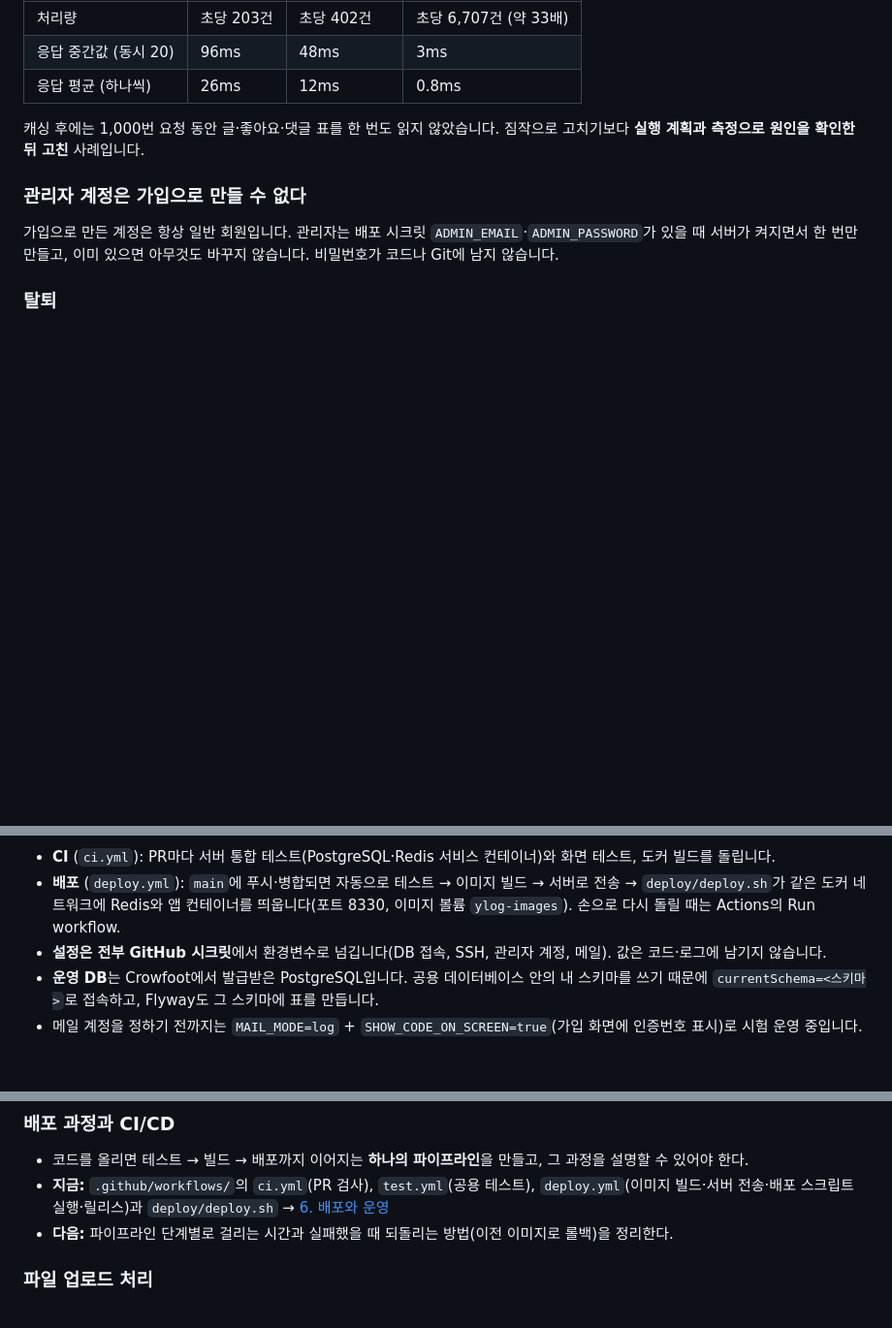
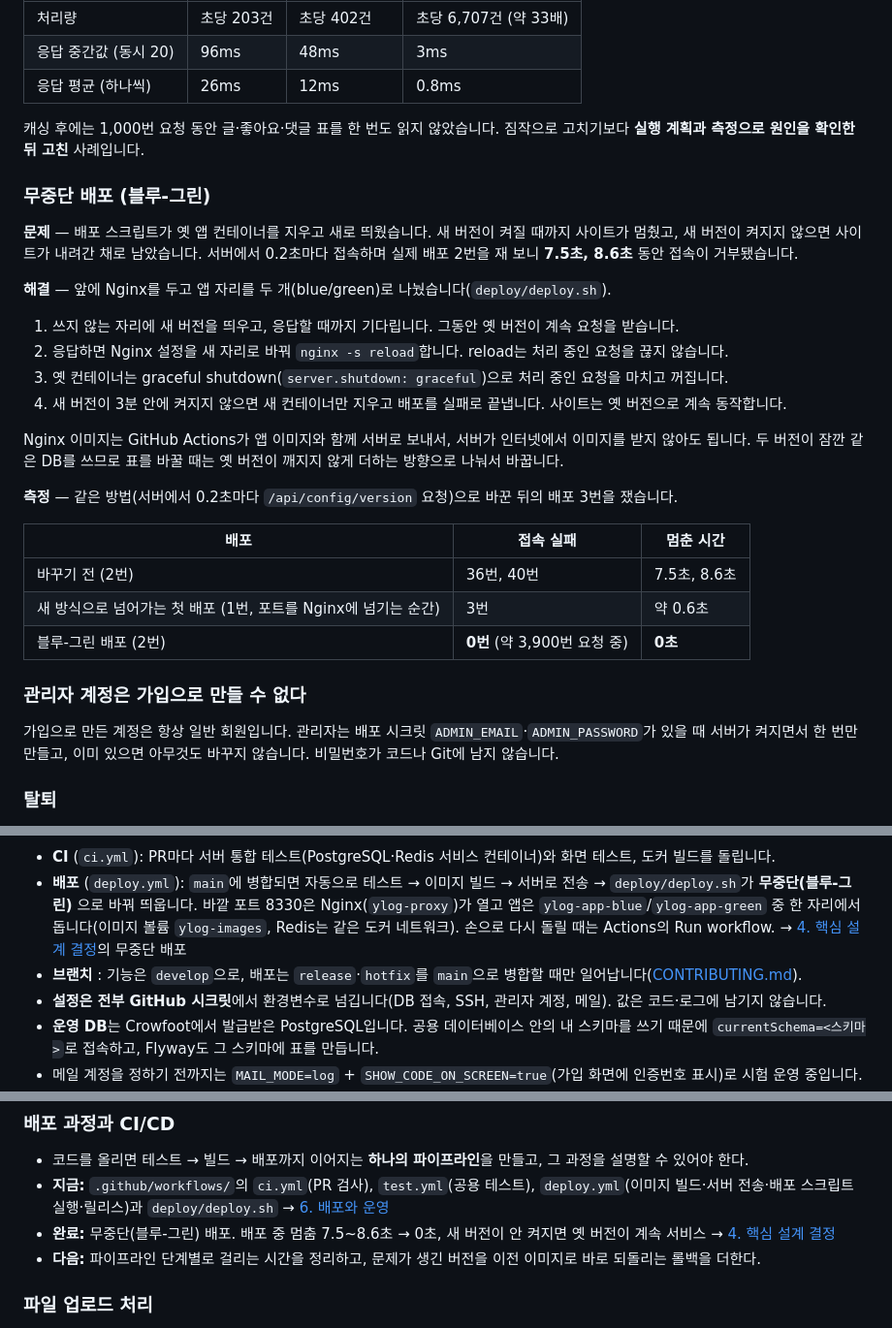
Before and after one commit to my-blog-home/blog-app, a Markdown page: README.md, 3 parts joined by grey strips. Shown at 97% size. Drawn GitHub-style; blank space fills up the shorter version.

Commit message:
docs: 무중단 배포 문제·해결·측정 결과를 README에 (배포 중 멈춤 7.5~8.6초 → 0초)
Co-Authored-By: Claude Opus 5.5 (1M context) <noreply@anthropic.com>

````diff
--- a/README.md
+++ b/README.md
@@ -182,6 +182,26 @@ frontend/src/
 
 캐싱 후에는 1,000번 요청 동안 글·좋아요·댓글 표를 한 번도 읽지 않았습니다. 짐작으로 고치기보다 **실행 계획과 측정으로 원인을 확인한 뒤 고친** 사례입니다.
 
+### 무중단 배포 (블루-그린)
+
+**문제** — 배포 스크립트가 옛 앱 컨테이너를 지우고 새로 띄웠습니다. 새 버전이 켜질 때까지 사이트가 멈췄고, 새 버전이 켜지지 않으면 사이트가 내려간 채로 남았습니다. 서버에서 0.2초마다 접속하며 실제 배포 2번을 재 보니 **7.5초, 8.6초** 동안 접속이 거부됐습니다.
+
+**해결** — 앞에 Nginx를 두고 앱 자리를 두 개(blue/green)로 나눴습니다(`deploy/deploy.sh`).
+1. 쓰지 않는 자리에 새 버전을 띄우고, 응답할 때까지 기다립니다. 그동안 옛 버전이 계속 요청을 받습니다.
+2. 응답하면 Nginx 설정을 새 자리로 바꿔 `nginx -s reload`합니다. reload는 처리 중인 요청을 끊지 않습니다.
+3. 옛 컨테이너는 graceful shutdown(`server.shutdown: graceful`)으로 처리 중인 요청을 마치고 꺼집니다.
+4. 새 버전이 3분 안에 켜지지 않으면 새 컨테이너만 지우고 배포를 실패로 끝냅니다. 사이트는 옛 버전으로 계속 동작합니다.
+
+Nginx 이미지는 GitHub Actions가 앱 이미지와 함께 서버로 보내서, 서버가 인터넷에서 이미지를 받지 않아도 됩니다. 두 버전이 잠깐 같은 DB를 쓰므로 표를 바꿀 때는 옛 버전이 깨지지 않게 더하는 방향으로 나눠서 바꿉니다.
+
+**측정** — 같은 방법(서버에서 0.2초마다 `/api/config/version` 요청)으로 바꾼 뒤의 배포 3번을 쟀습니다.
+
+| 배포 | 접속 실패 | 멈춘 시간 |
+|---|---|---|
+| 바꾸기 전 (2번) | 36번, 40번 | 7.5초, 8.6초 |
+| 새 방식으로 넘어가는 첫 배포 (1번, 포트를 Nginx에 넘기는 순간) | 3번 | 약 0.6초 |
+| 블루-그린 배포 (2번) | **0번** (약 3,900번 요청 중) | **0초** |
+
 ### 관리자 계정은 가입으로 만들 수 없다
 가입으로 만든 계정은 항상 일반 회원입니다. 관리자는 배포 시크릿 `ADMIN_EMAIL`·`ADMIN_PASSWORD`가 있을 때 서버가 켜지면서 한 번만 만들고, 이미 있으면 아무것도 바꾸지 않습니다. 비밀번호가 코드나 Git에 남지 않습니다.
 
@@ -223,7 +243,8 @@ flowchart LR
 ```
 
 - **CI** (`ci.yml`): PR마다 서버 통합 테스트(PostgreSQL·Redis 서비스 컨테이너)와 화면 테스트, 도커 빌드를 돌립니다.
-- **배포** (`deploy.yml`): `main`에 푸시·병합되면 자동으로 테스트 → 이미지 빌드 → 서버로 전송 → `deploy/deploy.sh`가 같은 도커 네트워크에 Redis와 앱 컨테이너를 띄웁니다(포트 8330, 이미지 볼륨 `ylog-images`). 손으로 다시 돌릴 때는 Actions의 Run workflow.
+- **배포** (`deploy.yml`): `main`에 병합되면 자동으로 테스트 → 이미지 빌드 → 서버로 전송 → `deploy/deploy.sh`가 **무중단(블루-그린)** 으로 바꿔 띄웁니다. 바깥 포트 8330은 Nginx(`ylog-proxy`)가 열고 앱은 `ylog-app-blue`/`ylog-app-green` 중 한 자리에서 돕니다(이미지 볼륨 `ylog-images`, Redis는 같은 도커 네트워크). 손으로 다시 돌릴 때는 Actions의 Run workflow. → [4. 핵심 설계 결정](#4-핵심-설계-결정)의 무중단 배포
+- **브랜치** : 기능은 `develop`으로, 배포는 `release`·`hotfix`를 `main`으로 병합할 때만 일어납니다([CONTRIBUTING.md](CONTRIBUTING.md)).
 - **설정은 전부 GitHub 시크릿**에서 환경변수로 넘깁니다(DB 접속, SSH, 관리자 계정, 메일). 값은 코드·로그에 남기지 않습니다.
 - **운영 DB**는 Crowfoot에서 발급받은 PostgreSQL입니다. 공용 데이터베이스 안의 내 스키마를 쓰기 때문에 `currentSchema=<스키마>`로 접속하고, Flyway도 그 스키마에 표를 만듭니다.
 - 메일 계정을 정하기 전까지는 `MAIL_MODE=log` + `SHOW_CODE_ON_SCREEN=true`(가입 화면에 인증번호 표시)로 시험 운영 중입니다. 정식 오픈 전에 반드시 끕니다.
@@ -454,7 +476,8 @@ PR을 열면 GitHub Actions가 같은 테스트와 도커 빌드를 돌립니다
 ### 배포 과정과 CI/CD
 - 코드를 올리면 테스트 → 빌드 → 배포까지 이어지는 **하나의 파이프라인**을 만들고, 그 과정을 설명할 수 있어야 한다.
 - **지금:** `.github/workflows/`의 `ci.yml`(PR 검사), `test.yml`(공용 테스트), `deploy.yml`(이미지 빌드·서버 전송·배포 스크립트 실행·릴리스)과 `deploy/deploy.sh` → [6. 배포와 운영](#6-배포와-운영)
-- **다음:** 파이프라인 단계별로 걸리는 시간과 실패했을 때 되돌리는 방법(이전 이미지로 롤백)을 정리한다.
+- **완료:** 무중단(블루-그린) 배포. 배포 중 멈춤 7.5~8.6초 → 0초, 새 버전이 안 켜지면 옛 버전이 계속 서비스 → [4. 핵심 설계 결정](#4-핵심-설계-결정)
+- **다음:** 파이프라인 단계별로 걸리는 시간을 정리하고, 문제가 생긴 버전을 이전 이미지로 바로 되돌리는 롤백을 더한다.
 
 ### 파일 업로드 처리
 - 파일을 어디에 두고, 어떻게 검사하고, 언제 지울지를 정해야 한다.
````
Also changed, not shown: other parts of README.md (+2 -1 lines).
